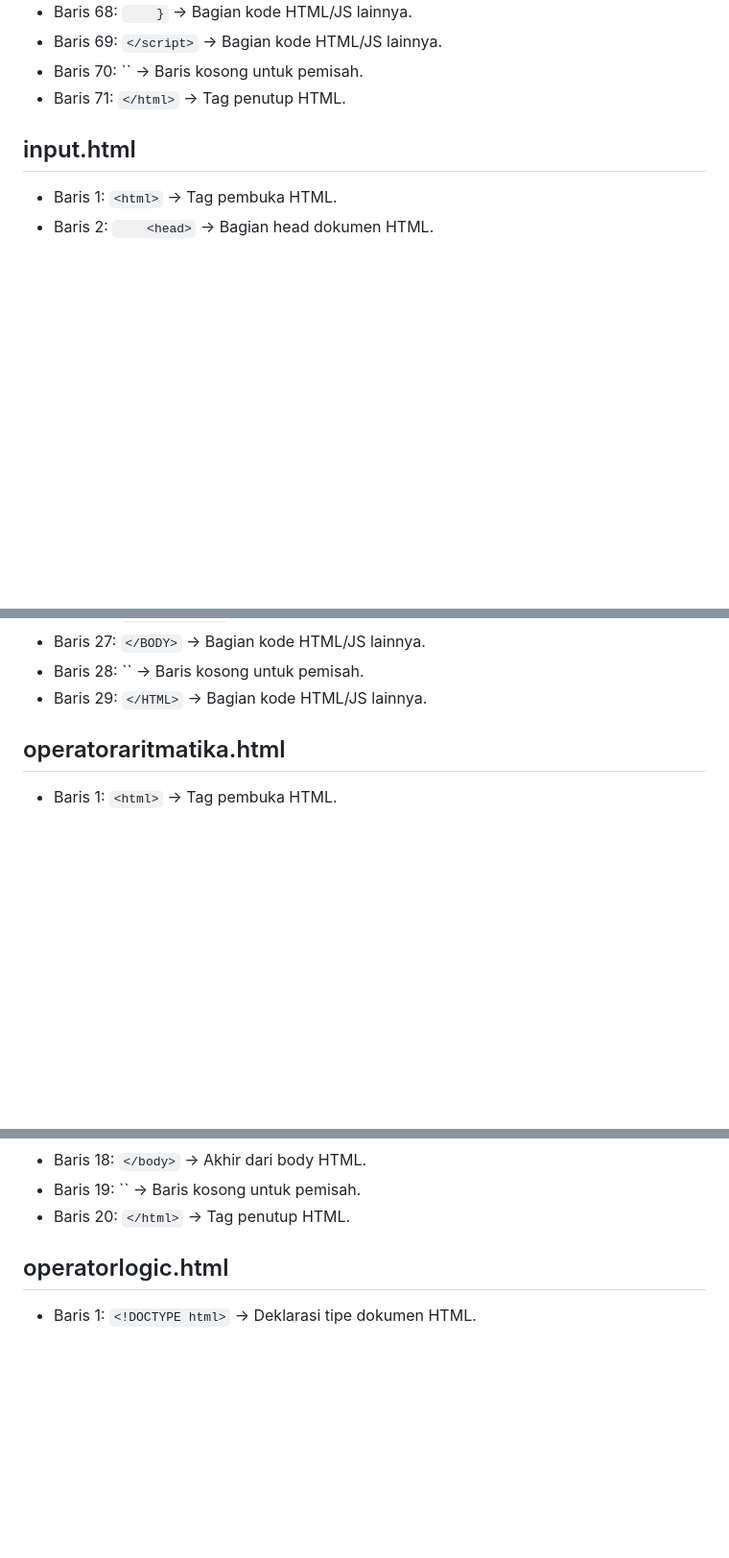
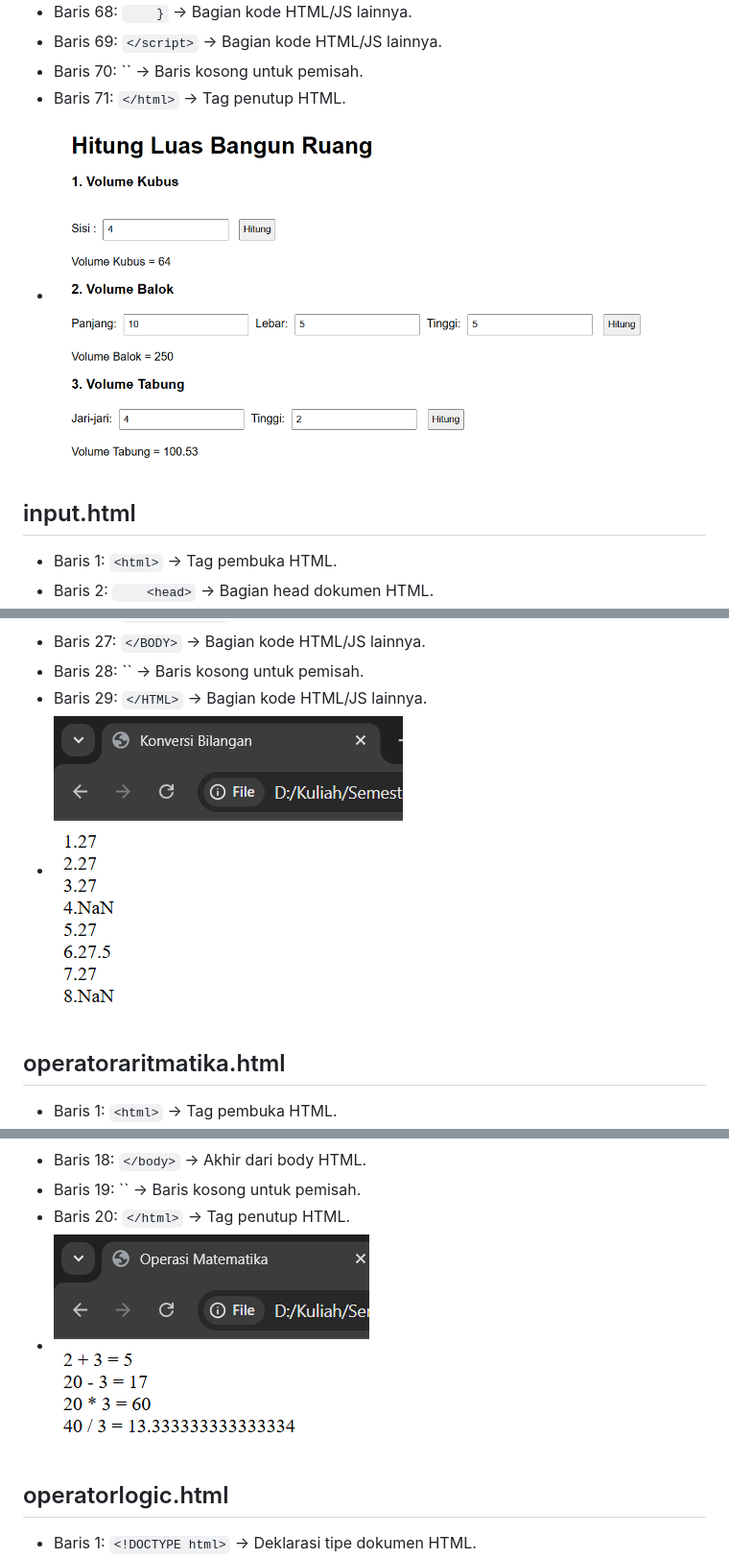
Before and after one commit to asyrafprmdya/kuliah-pemrograman-web, a Markdown page: Pertemuan 5/README.md, 3 parts joined by grey strips. Shown at 96% size. GitHub-like rendering; blank space fills up the shorter version.

```diff
--- a/Pertemuan 5/README.md
+++ b/Pertemuan 5/README.md
@@ -124,6 +126,7 @@
 - Baris 69: `</script>` → Bagian kode HTML/JS lainnya.
 - Baris 70: `` → Baris kosong untuk pemisah.
 - Baris 71: `</html>` → Tag penutup HTML.
+- ![hitungluas.png](Screenshot/hitungluas.png)
 
 ## input.html
 
@@ -255,6 +262,7 @@
 - Baris 27: `</BODY>` → Bagian kode HTML/JS lainnya.
 - Baris 28: `` → Baris kosong untuk pemisah.
 - Baris 29: `</HTML>` → Bagian kode HTML/JS lainnya.
+- ![konversi.png](Screenshot/konversi.png)
 
 ## operatoraritmatika.html
 
@@ -278,6 +286,7 @@
 - Baris 18: `</body>` → Akhir dari body HTML.
 - Baris 19: `` → Baris kosong untuk pemisah.
 - Baris 20: `</html>` → Tag penutup HTML.
+- ![aritmatika.png](Screenshot/aritmatika.png)
 
 ## operatorlogic.html
 
```
Also changed, not shown: other parts of Pertemuan 5/README.md (+18 -1 lines).
